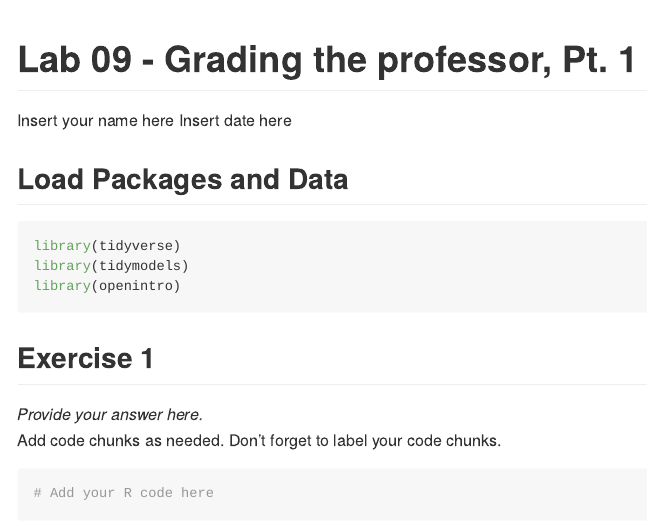
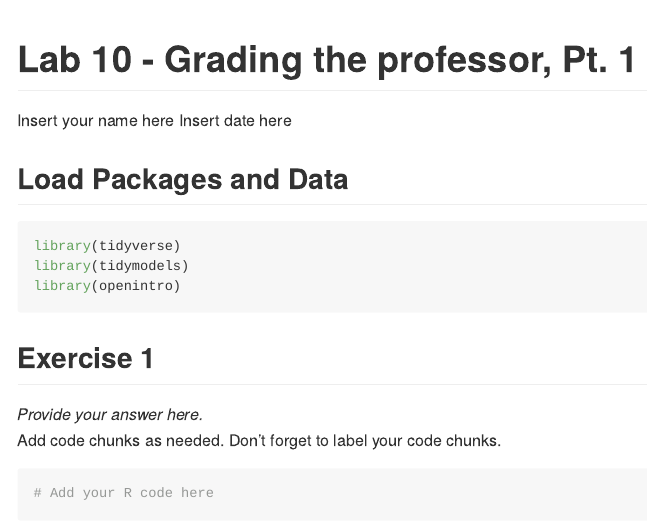
Before and after one commit to bwaggener/lab-10-slr-course-evals, an R Markdown document (lab-10.Rmd): the page in a window 1100 px wide, from its top. Rendered offline with R 4.5, knitr and Pandoc, with nearby package versions.

Commit message:
Update and rename lab-09.Rmd to lab-10.Rmd
Update and rename lab-09.md to lab-10.md

Update README.md

```diff
--- a/lab-09.Rmd
+++ b/lab-10.Rmd
@@ -1,5 +1,5 @@
 ---
-title: "Lab 09 - Grading the professor, Pt. 1"
+title: "Lab 10 - Grading the professor, Pt. 1"
 author: "Insert your name here"
 date: "Insert date here"
 output: github_document
```
Also changed, not shown: README.md, lab-10.md.
